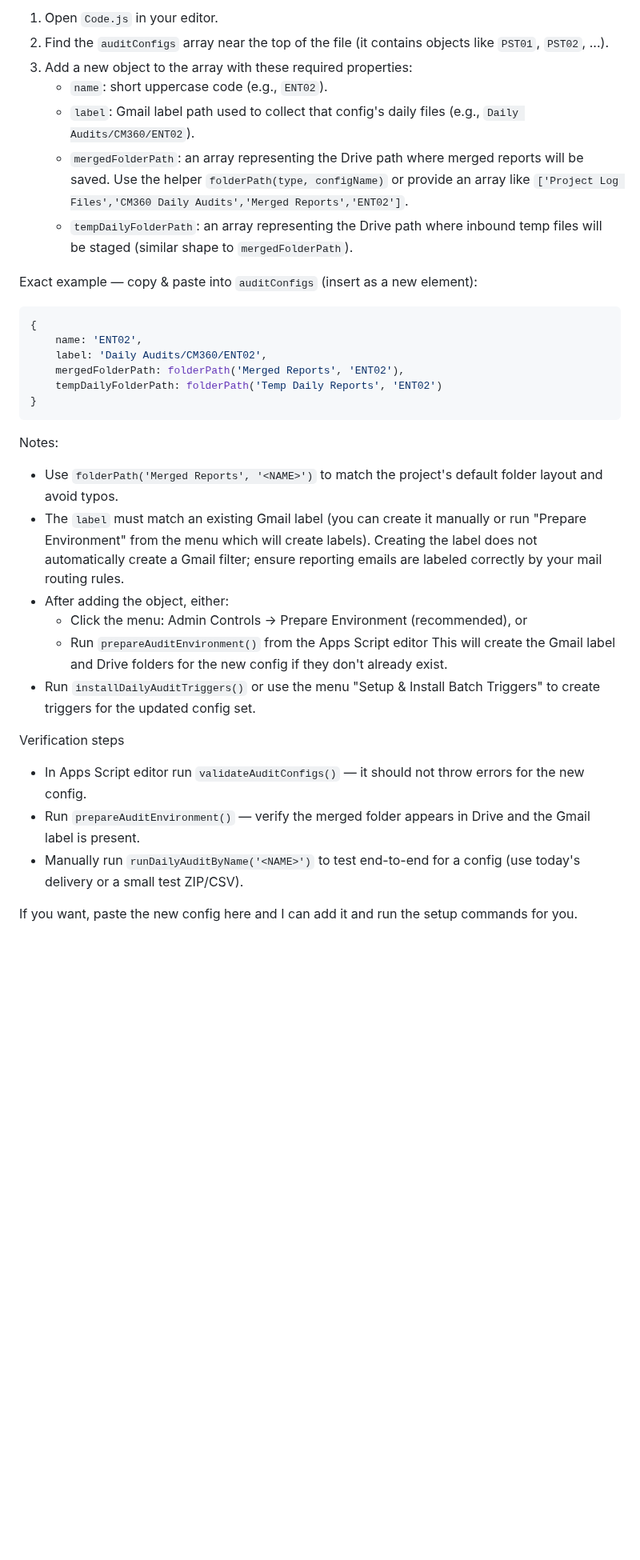
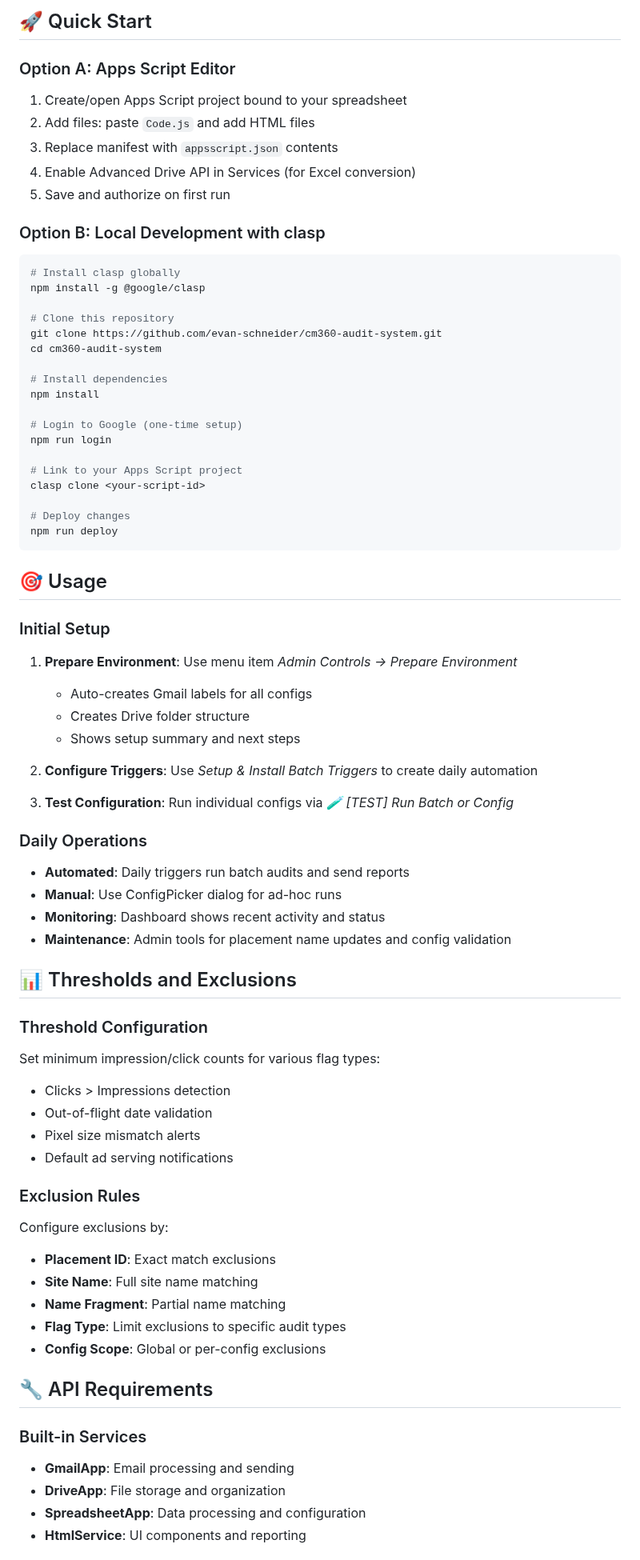
Before and after one commit to evan-schneider/cm360-audit-system, a Markdown page: README.md, the part around one of its changes. Shown at 80% size. Rendered like a GitHub page; blank space fills up the shorter version.

Commit message:
docs: enhance README with professional badges, structure, and design

````diff
--- a/README.md
+++ b/README.md
@@ -109,35 +76,75 @@ Follow these exact steps to add a new config to the system. Mistakes in the `aud
 
-1. Open `Code.js` in your editor.
-2. Find the `auditConfigs` array near the top of the file (it contains objects like `PST01`, `PST02`, ...).
-3. Add a new object to the array with these required properties:
-	 - `name`: short uppercase code (e.g., `ENT02`).
-	 - `label`: Gmail label path used to collect that config's daily files (e.g., `Daily Audits/CM360/ENT02`).
-	 - `mergedFolderPath`: an array representing the Drive path where merged reports will be saved. Use the helper `folderPath(type, configName)` or provide an array like `['Project Log Files','CM360 Daily Audits','Merged Reports','ENT02']`.
-	 - `tempDailyFolderPath`: an array representing the Drive path where inbound temp files will be staged (similar shape to `mergedFolderPath`).
+## 🚀 Quick Start
 
-Exact example — copy & paste into `auditConfigs` (insert as a new element):
+### Option A: Apps Script Editor
+1. Create/open Apps Script project bound to your spreadsheet
+2. Add files: paste `Code.js` and add HTML files
+3. Replace manifest with `appsscript.json` contents
+4. Enable Advanced Drive API in Services (for Excel conversion)
+5. Save and authorize on first run
 
-```javascript
-{
-	name: 'ENT02',
-	label: 'Daily Audits/CM360/ENT02',
-	mergedFolderPath: folderPath('Merged Reports', 'ENT02'),
-	tempDailyFolderPath: folderPath('Temp Daily Reports', 'ENT02')
-}
+### Option B: Local Development with clasp
+```bash
+# Install clasp globally
+npm install -g @google/clasp
+
+# Clone this repository
+git clone https://github.com/evan-schneider/cm360-audit-system.git
+cd cm360-audit-system
+
+# Install dependencies
+npm install
+
+# Login to Google (one-time setup)
+npm run login
+
+# Link to your Apps Script project
+clasp clone <your-script-id>
+
+# Deploy changes
+npm run deploy
 ```
 
-Notes:
-- Use `folderPath('Merged Reports', '<NAME>')` to match the project's default folder layout and avoid typos.
-- The `label` must match an existing Gmail label (you can create it manually or run "Prepare Environment" from the menu which will create labels). Creating the label does not automatically create a Gmail filter; ensure reporting emails are labeled correctly by your mail routing rules.
-- After adding the object, either:
-	- Click the menu: Admin Controls → Prepare Environment (recommended), or
-	- Run `prepareAuditEnvironment()` from the Apps Script editor
-	This will create the Gmail label and Drive folders for the new config if they don't already exist.
-- Run `installDailyAuditTriggers()` or use the menu "Setup & Install Batch Triggers" to create triggers for the updated config set.
+## 🎯 Usage
 
-Verification steps
-- In Apps Script editor run `validateAuditConfigs()` — it should not throw errors for the new config.
-- Run `prepareAuditEnvironment()` — verify the merged folder appears in Drive and the Gmail label is present.
-- Manually run `runDailyAuditByName('<NAME>')` to test end-to-end for a config (use today's delivery or a small test ZIP/CSV).
+### Initial Setup
+1. **Prepare Environment**: Use menu item *Admin Controls → Prepare Environment*
+   - Auto-creates Gmail labels for all configs
+   - Creates Drive folder structure
+   - Shows setup summary and next steps
 
-If you want, paste the new config here and I can add it and run the setup commands for you.
+2. **Configure Triggers**: Use *Setup & Install Batch Triggers* to create daily automation
+
+3. **Test Configuration**: Run individual configs via *🧪 [TEST] Run Batch or Config*
+
+### Daily Operations
+- **Automated**: Daily triggers run batch audits and send reports
+- **Manual**: Use ConfigPicker dialog for ad-hoc runs
+- **Monitoring**: Dashboard shows recent activity and status
+- **Maintenance**: Admin tools for placement name updates and config validation
+
+## 📊 Thresholds and Exclusions
+
+### Threshold Configuration
+Set minimum impression/click counts for various flag types:
+- Clicks > Impressions detection
+- Out-of-flight date validation
+- Pixel size mismatch alerts
+- Default ad serving notifications
+
+### Exclusion Rules
+Configure exclusions by:
+- **Placement ID**: Exact match exclusions
+- **Site Name**: Full site name matching
+- **Name Fragment**: Partial name matching
+- **Flag Type**: Limit exclusions to specific audit types
+- **Config Scope**: Global or per-config exclusions
+
+## 🔧 API Requirements
+
+### Built-in Services
+- **GmailApp**: Email processing and sending
+- **DriveApp**: File storage and organization
+- **SpreadsheetApp**: Data processing and configuration
+- **HtmlService**: UI components and reporting
+
````
Also changed, not shown: other parts of README.md (+125 -90 lines).
